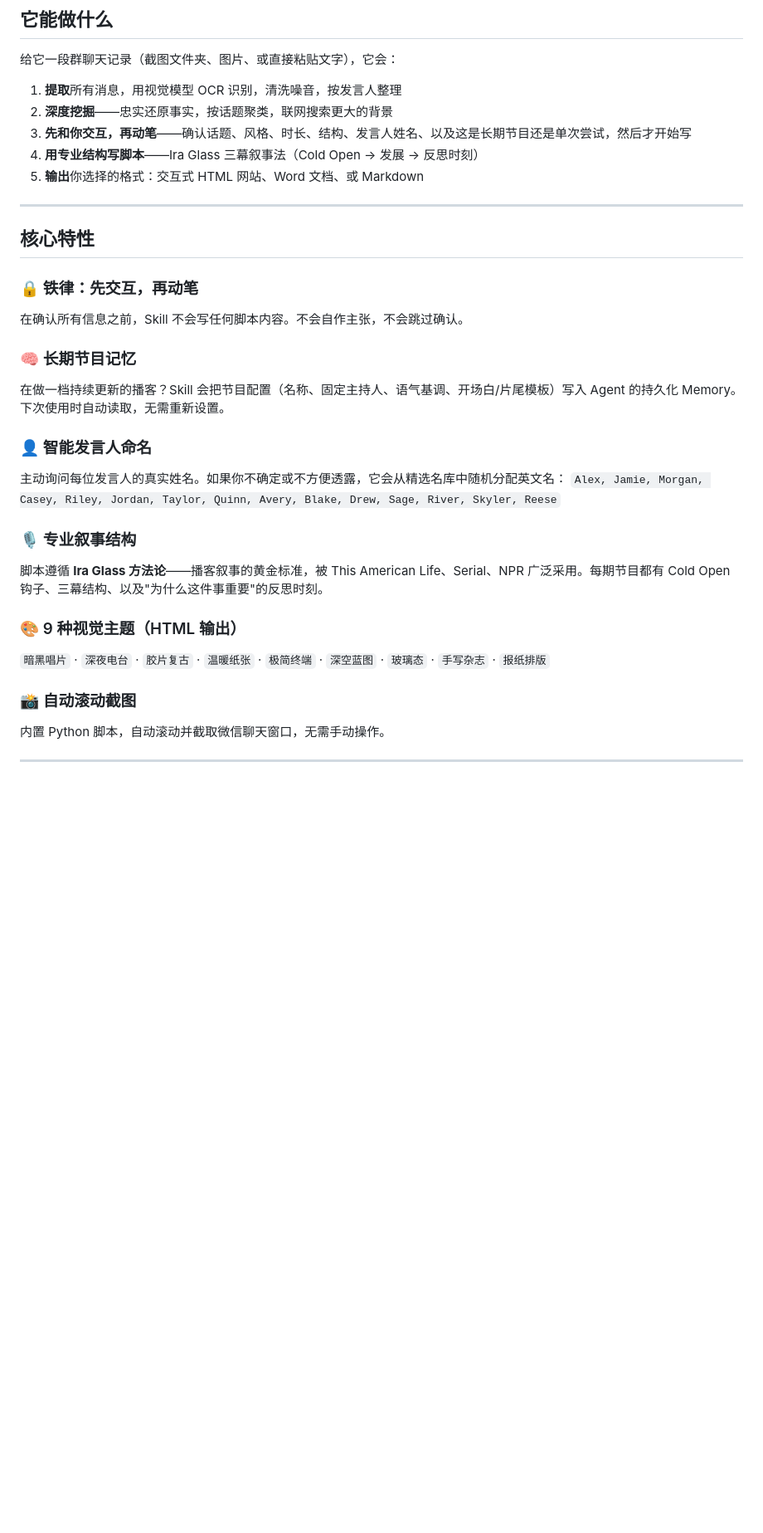
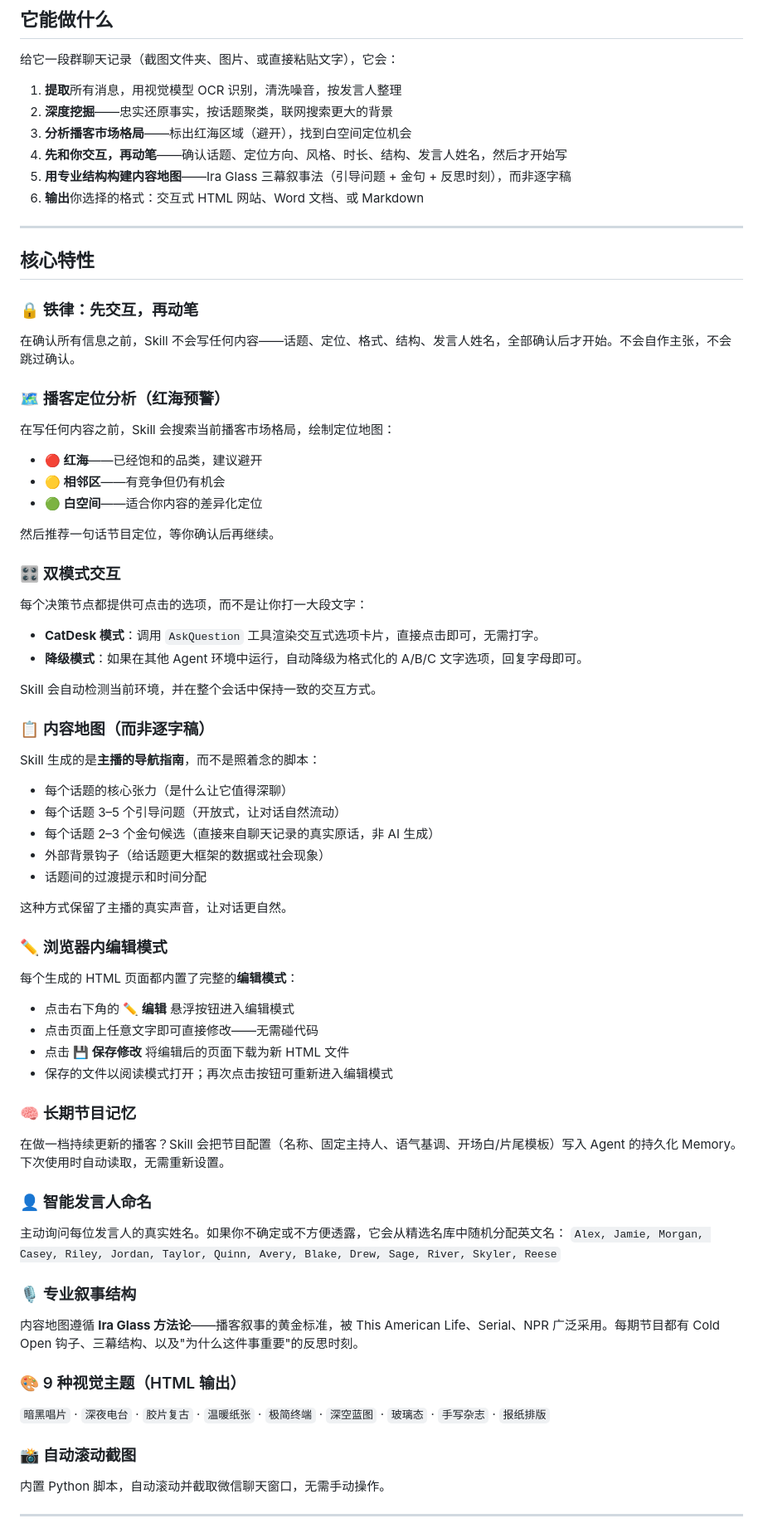
Before and after one commit to Ineij/chat2podcast, a Markdown page: README.zh.md, the part around one of its changes. Shown at 83% size. Rendered like a GitHub page; blank space fills up the shorter version.

Commit message:
docs: update Chinese README with new features

```diff
--- a/README.zh.md
+++ b/README.zh.md
@@ -51,31 +51,74 @@ your-agent-skills/
 
 1. **提取**所有消息，用视觉模型 OCR 识别，清洗噪音，按发言人整理
 2. **深度挖掘**——忠实还原事实，按话题聚类，联网搜索更大的背景
-3. **先和你交互，再动笔**——确认话题、风格、时长、结构、发言人姓名、以及这是长期节目还是单次尝试，然后才开始写
-4. **用专业结构写脚本**——Ira Glass 三幕叙事法（Cold Open → 发展 → 反思时刻）
-5. **输出**你选择的格式：交互式 HTML 网站、Word 文档、或 Markdown
+3. **分析播客市场格局**——标出红海区域（避开），找到白空间定位机会
+4. **先和你交互，再动笔**——确认话题、定位方向、风格、时长、结构、发言人姓名，然后才开始写
+5. **用专业结构构建内容地图**——Ira Glass 三幕叙事法（引导问题 + 金句 + 反思时刻），而非逐字稿
+6. **输出**你选择的格式：交互式 HTML 网站、Word 文档、或 Markdown
 
 ---
 
 ## 核心特性
 
 ### 🔒 铁律：先交互，再动笔
-在确认所有信息之前，Skill 不会写任何脚本内容。不会自作主张，不会跳过确认。
+
+在确认所有信息之前，Skill 不会写任何内容——话题、定位、格式、结构、发言人姓名，全部确认后才开始。不会自作主张，不会跳过确认。
+
+### 🗺️ 播客定位分析（红海预警）
+
+在写任何内容之前，Skill 会搜索当前播客市场格局，绘制定位地图：
+- **🔴 红海**——已经饱和的品类，建议避开
+- **🟡 相邻区**——有竞争但仍有机会
+- **🟢 白空间**——适合你内容的差异化定位
+
+然后推荐一句话节目定位，等你确认后再继续。
+
+### 🎛️ 双模式交互
+
+每个决策节点都提供可点击的选项，而不是让你打一大段文字：
+- **CatDesk 模式**：调用 `AskQuestion` 工具渲染交互式选项卡片，直接点击即可，无需打字。
+- **降级模式**：如果在其他 Agent 环境中运行，自动降级为格式化的 A/B/C 文字选项，回复字母即可。
+
+Skill 会自动检测当前环境，并在整个会话中保持一致的交互方式。
+
+### 📋 内容地图（而非逐字稿）
+
+Skill 生成的是**主播的导航指南**，而不是照着念的脚本：
+- 每个话题的核心张力（是什么让它值得深聊）
+- 每个话题 3–5 个引导问题（开放式，让对话自然流动）
+- 每个话题 2–3 个金句候选（直接来自聊天记录的真实原话，非 AI 生成）
+- 外部背景钩子（给话题更大框架的数据或社会现象）
+- 话题间的过渡提示和时间分配
+
+这种方式保留了主播的真实声音，让对话更自然。
+
+### ✏️ 浏览器内编辑模式
+
+每个生成的 HTML 页面都内置了完整的**编辑模式**：
+- 点击右下角的 **✏️ 编辑** 悬浮按钮进入编辑模式
+- 点击页面上任意文字即可直接修改——无需碰代码
+- 点击 **💾 保存修改** 将编辑后的页面下载为新 HTML 文件
+- 保存的文件以阅读模式打开；再次点击按钮可重新进入编辑模式
 
 ### 🧠 长期节目记忆
+
 在做一档持续更新的播客？Skill 会把节目配置（名称、固定主持人、语气基调、开场白/片尾模板）写入 Agent 的持久化 Memory。下次使用时自动读取，无需重新设置。
 
 ### 👤 智能发言人命名
+
 主动询问每位发言人的真实姓名。如果你不确定或不方便透露，它会从精选名库中随机分配英文名：
 `Alex, Jamie, Morgan, Casey, Riley, Jordan, Taylor, Quinn, Avery, Blake, Drew, Sage, River, Skyler, Reese`
 
 ### 🎙️ 专业叙事结构
-脚本遵循 **Ira Glass 方法论**——播客叙事的黄金标准，被 This American Life、Serial、NPR 广泛采用。每期节目都有 Cold Open 钩子、三幕结构、以及"为什么这件事重要"的反思时刻。
+
+内容地图遵循 **Ira Glass 方法论**——播客叙事的黄金标准，被 This American Life、Serial、NPR 广泛采用。每期节目都有 Cold Open 钩子、三幕结构、以及"为什么这件事重要"的反思时刻。
 
 ### 🎨 9 种视觉主题（HTML 输出）
+
 `暗黑唱片` · `深夜电台` · `胶片复古` · `温暖纸张` · `极简终端` · `深空蓝图` · `玻璃态` · `手写杂志` · `报纸排版`
 
 ### 📸 自动滚动截图
+
 内置 Python 脚本，自动滚动并截取微信聊天窗口，无需手动操作。
 
 ---
```
Also changed, not shown: other parts of README.zh.md (+22 -21 lines).
